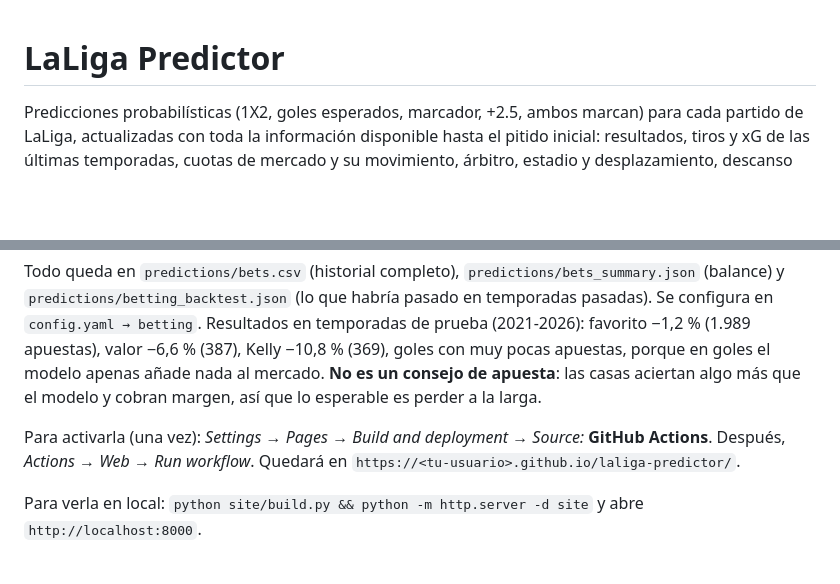
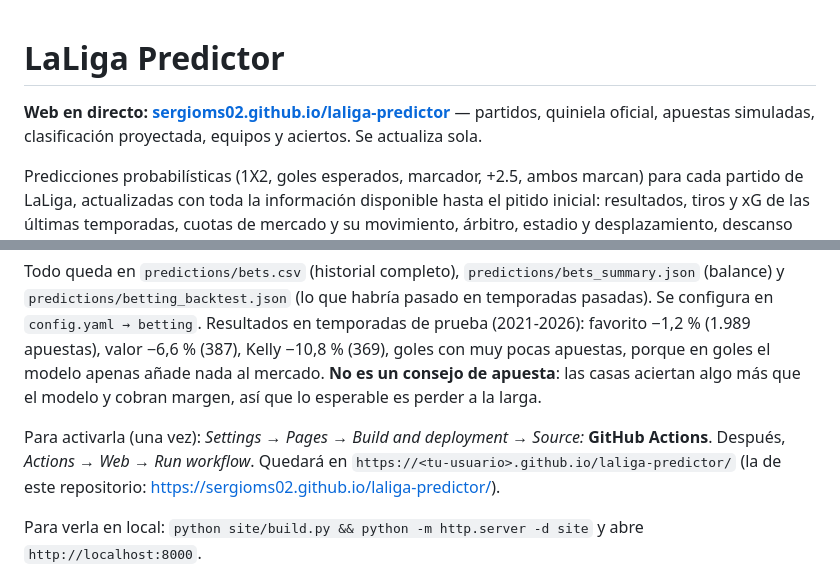
Before and after one commit to SergioMS02/laliga-predictor, a Markdown page: README.md, 2 parts joined by grey strips. GitHub-like rendering; blank space fills up the shorter version.

Commit message:
README: enlace a la web
Co-Authored-By: Claude Opus 5.5 <noreply@anthropic.com>
Claude-Session: https://claude.ai/code/session_01C3iSqq2Gvy8LCdLeUrpGjG

```diff
--- a/README.md
+++ b/README.md
@@ -1,4 +1,6 @@
 # LaLiga Predictor
+
+**Web en directo: [sergioms02.github.io/laliga-predictor](https://sergioms02.github.io/laliga-predictor/)** — partidos, quiniela oficial, apuestas simuladas, clasificación proyectada, equipos y aciertos. Se actualiza sola.
 
 Predicciones probabilísticas (1X2, goles esperados, marcador, +2.5, ambos marcan) para cada partido de LaLiga, actualizadas con toda la información disponible hasta el pitido inicial: resultados, tiros y xG de las últimas temporadas, cuotas de mercado y su movimiento, árbitro, estadio y desplazamiento, descanso real (incluidos partidos de Champions, Europa League, Conference y Copa), lo que se juega cada equipo en la clasificación, historial directo, sanciones probables, horario, parones internacionales, derbis, cambios de entrenador, clima previsto, bajas detectadas en noticias y, cuando se publica, la alineación oficial (separando el impacto en ataque y en defensa).
 
@@ -114,7 +116,7 @@ La apuesta se actualiza con la última cuota hasta que empieza el partido, se co
 
 Todo queda en `predictions/bets.csv` (historial completo), `predictions/bets_summary.json` (balance) y `predictions/betting_backtest.json` (lo que habría pasado en temporadas pasadas). Se configura en `config.yaml → betting`. Resultados en temporadas de prueba (2021-2026): favorito −1,2 % (1.989 apuestas), valor −6,6 % (387), Kelly −10,8 % (369), goles con muy pocas apuestas, porque en goles el modelo apenas añade nada al mercado. **No es un consejo de apuesta**: las casas aciertan algo más que el modelo y cobran margen, así que lo esperable es perder a la larga.
 
-Para activarla (una vez): *Settings → Pages → Build and deployment → Source:* **GitHub Actions**. Después, *Actions → Web → Run workflow*. Quedará en `https://<tu-usuario>.github.io/laliga-predictor/`.
+Para activarla (una vez): *Settings → Pages → Build and deployment → Source:* **GitHub Actions**. Después, *Actions → Web → Run workflow*. Quedará en `https://<tu-usuario>.github.io/laliga-predictor/` (la de este repositorio: https://sergioms02.github.io/laliga-predictor/).
 
 Para verla en local: `python site/build.py && python -m http.server -d site` y abre `http://localhost:8000`.
 
```
